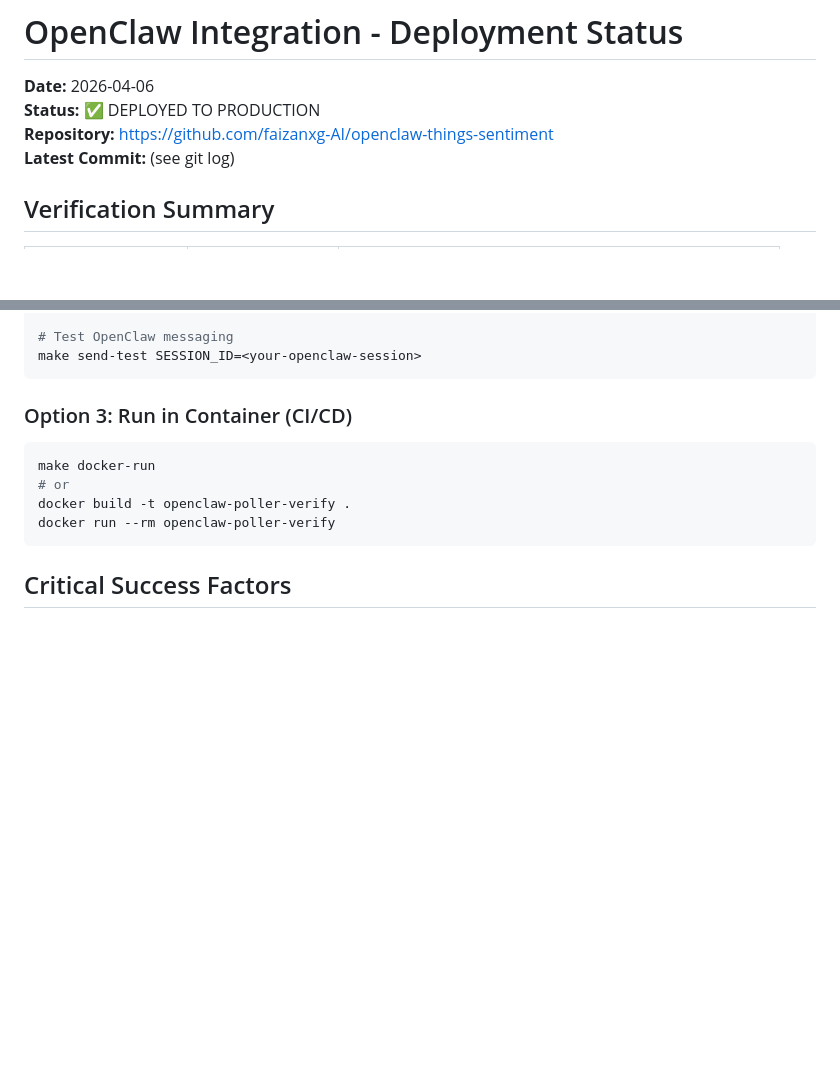
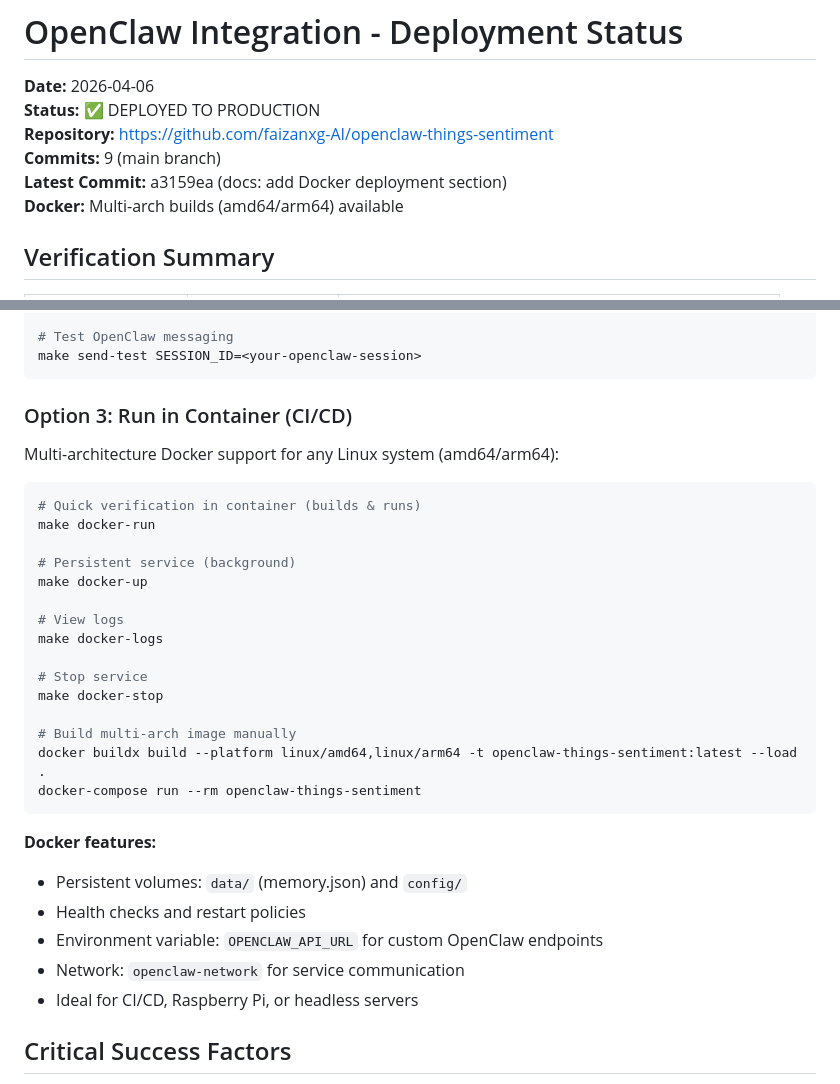
Before and after one commit to faizanxg-AI/openclaw-things-sentiment, a Markdown page: DEPLOYMENT_STATUS.md, 2 parts joined by grey strips. GitHub-like rendering; blank space fills up the shorter version.

Commit message:
docs: enhance DEPLOYMENT_STATUS.md with Docker multi-arch details
- Updated header with commit count, latest commit, Docker status
- Expanded Docker section with all make targets and manual commands
- Added Docker features list: volumes, health checks, networking, env vars
- Clarified multi-arch targets for CI/CD and Raspberry Pi/ARM use cases
- All documentation consistent with README

````diff
--- a/DEPLOYMENT_STATUS.md
+++ b/DEPLOYMENT_STATUS.md
@@ -3,7 +3,9 @@
 **Date:** 2026-04-06
 **Status:** ✅ DEPLOYED TO PRODUCTION
 **Repository:** https://github.com/faizanxg-AI/openclaw-things-sentiment
-**Latest Commit:** (see git log)
+**Commits:** 9 (main branch)
+**Latest Commit:** a3159ea (docs: add Docker deployment section)
+**Docker:** Multi-arch builds (amd64/arm64) available
 
 ## Verification Summary
 
@@ -92,12 +94,33 @@ make send-test SESSION_ID=<your-openclaw-session>
 ```
 
 ### Option 3: Run in Container (CI/CD)
+
+Multi-architecture Docker support for any Linux system (amd64/arm64):
+
 ```bash
+# Quick verification in container (builds & runs)
 make docker-run
-# or
-docker build -t openclaw-poller-verify .
-docker run --rm openclaw-poller-verify
+
+# Persistent service (background)
+make docker-up
+
+# View logs
+make docker-logs
+
+# Stop service
+make docker-stop
+
+# Build multi-arch image manually
+docker buildx build --platform linux/amd64,linux/arm64 -t openclaw-things-sentiment:latest --load .
+docker-compose run --rm openclaw-things-sentiment
 ```
+
+**Docker features:**
+- Persistent volumes: `data/` (memory.json) and `config/`
+- Health checks and restart policies
+- Environment variable: `OPENCLAW_API_URL` for custom OpenClaw endpoints
+- Network: `openclaw-network` for service communication
+- Ideal for CI/CD, Raspberry Pi, or headless servers
 
 ## Critical Success Factors
 
````
